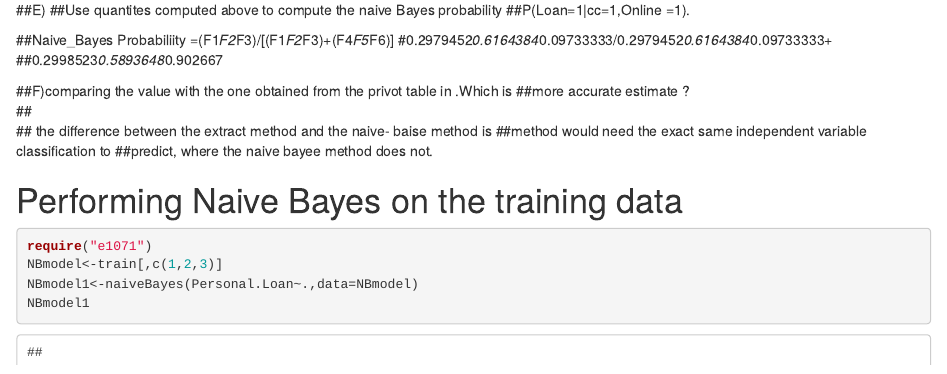
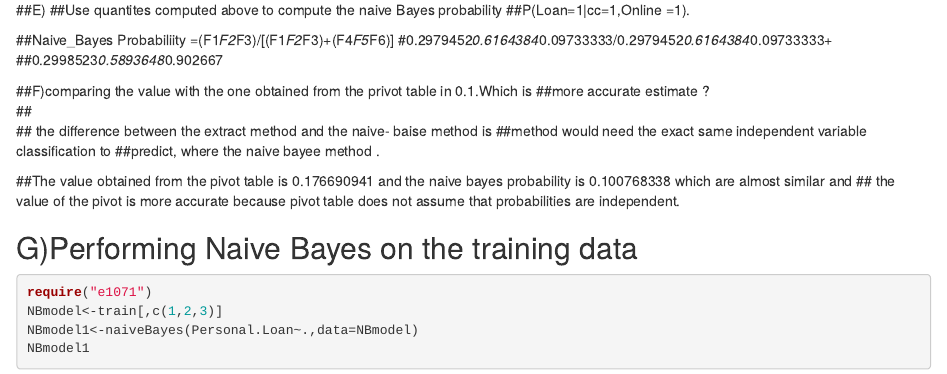
Before and after one commit to svenugo1/samiksha-MIS-64060, an R Markdown document (Assissgnmentmain3.Rmd): the page in a window 1100 px wide, from 4330 px down. Rendered offline with R 4.5, knitr and Pandoc, with nearby package versions; common packages that the code uses without loading them are loaded.

Commit message:
Update Assissgnmentmain3.Rmd

````diff
--- a/Assissgnmentmain3.Rmd
+++ b/Assissgnmentmain3.Rmd
@@ -170,13 +170,16 @@ F6
 ##0.2998523*0.5893648*0.902667
 
 
-##F)comparing the value with the one obtained from the privot table in .Which is ##more accurate estimate ?
+##F)comparing the value with the one obtained from the privot table in 0.1.Which is ##more accurate estimate ?
 ##
 ## the difference between the extract method and the naive- baise method  is
 ##method would need the exact same independent variable classification  to
-##predict, where the naive bayee method does not.
+##predict, where the naive bayee method .
 
-# Performing Naive Bayes on the training data
+##The value obtained from the pivot table is 0.176690941 and the naive bayes probability is 0.100768338 which are almost similar and
+## the value of the pivot is more accurate because pivot table does not assume that probabilities are independent.
+
+## G)Performing Naive Bayes on the training data
 ```{r}
 require("e1071")
 NBmodel<-train[,c(1,2,3)]
````
